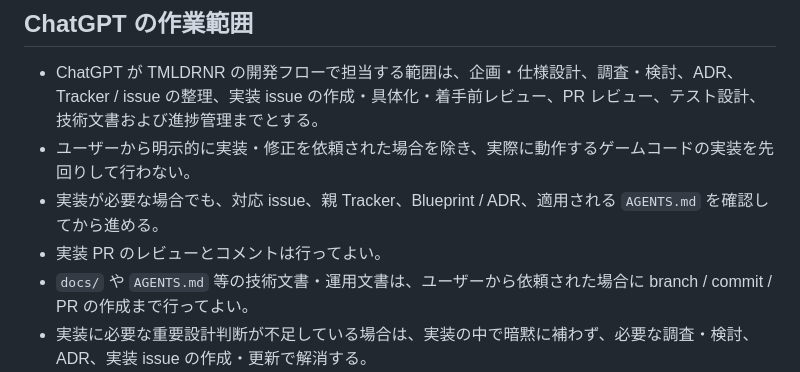
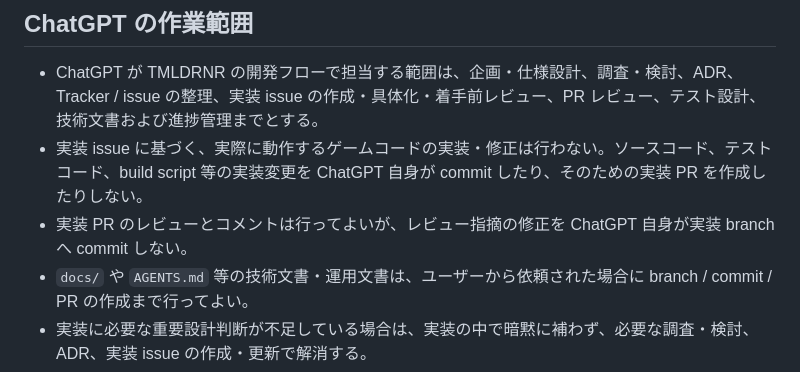
Before and after one commit to kkismd/TMLDRNR, a Markdown page: docs/project-instructions.md, the part around the change. Rendered like a GitHub page.

Commit message:
docs: keep ChatGPT out of implementation changes

```diff
--- a/docs/project-instructions.md
+++ b/docs/project-instructions.md
@@ -14,9 +14,8 @@
 ## ChatGPT の作業範囲
 
 - ChatGPT が TMLDRNR の開発フローで担当する範囲は、企画・仕様設計、調査・検討、ADR、Tracker / issue の整理、実装 issue の作成・具体化・着手前レビュー、PR レビュー、テスト設計、技術文書および進捗管理までとする。
-- ユーザーから明示的に実装・修正を依頼された場合を除き、実際に動作するゲームコードの実装を先回りして行わない。
-- 実装が必要な場合でも、対応 issue、親 Tracker、Blueprint / ADR、適用される `AGENTS.md` を確認してから進める。
-- 実装 PR のレビューとコメントは行ってよい。
+- 実装 issue に基づく、実際に動作するゲームコードの実装・修正は行わない。ソースコード、テストコード、build script 等の実装変更を ChatGPT 自身が commit したり、そのための実装 PR を作成したりしない。
+- 実装 PR のレビューとコメントは行ってよいが、レビュー指摘の修正を ChatGPT 自身が実装 branch へ commit しない。
 - `docs/` や `AGENTS.md` 等の技術文書・運用文書は、ユーザーから依頼された場合に branch / commit / PR の作成まで行ってよい。
 - 実装に必要な重要設計判断が不足している場合は、実装の中で暗黙に補わず、必要な調査・検討、ADR、実装 issue の作成・更新で解消する。
 
```
